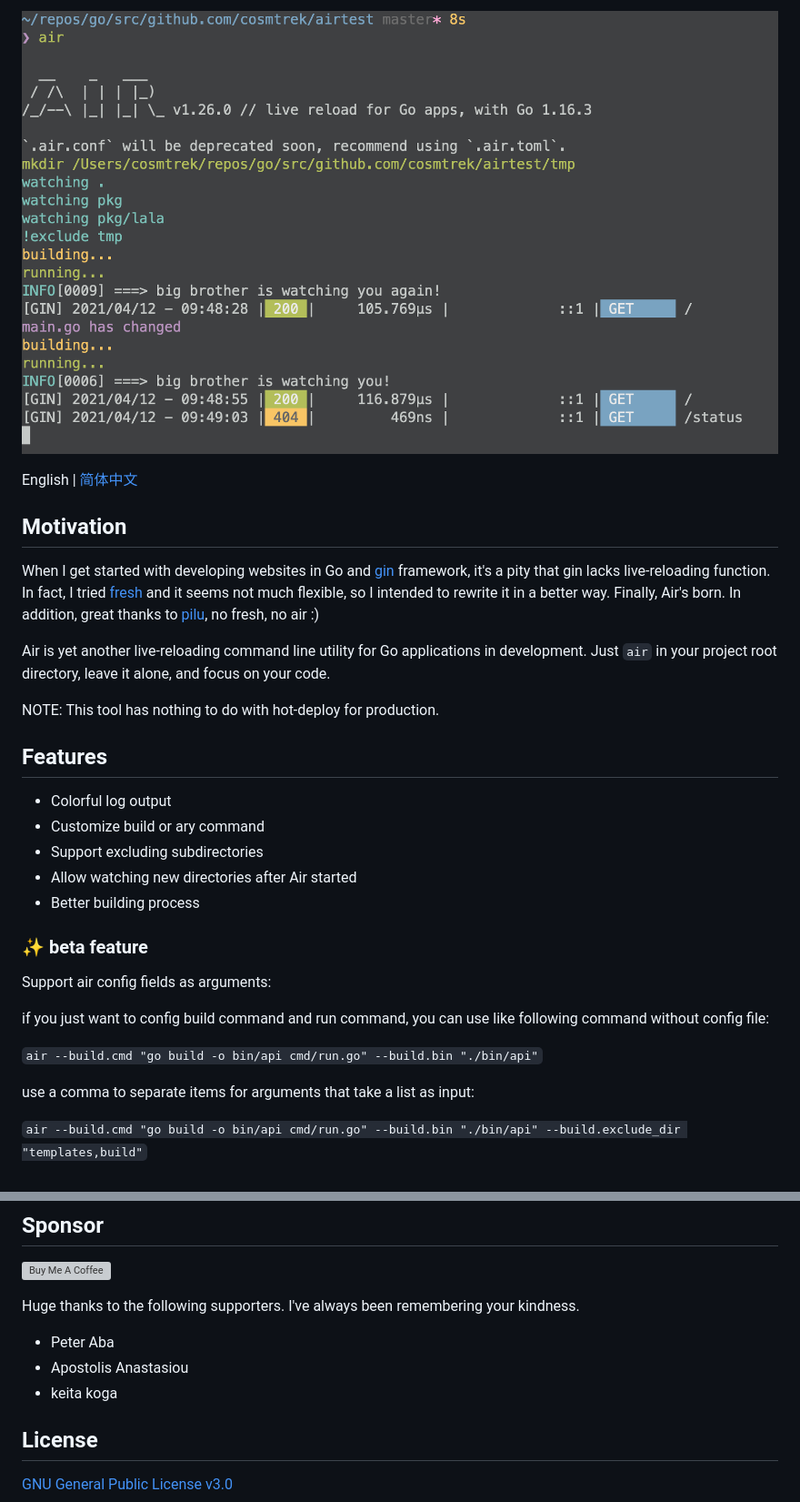
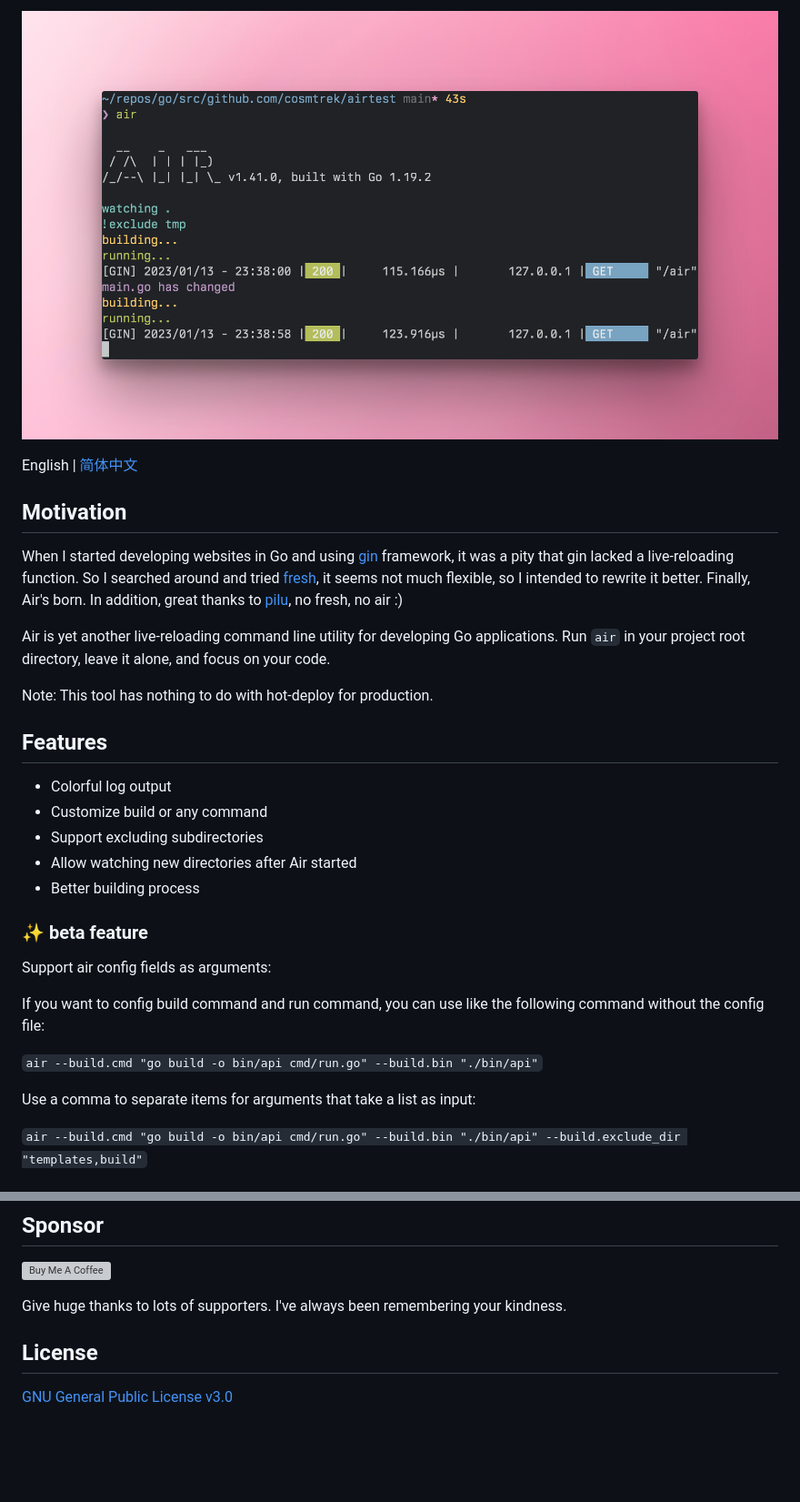
Before and after one commit to air-verse/air, a Markdown page: README.md, 2 parts joined by grey strips. Shown at 91% size. Drawn GitHub-style; pictures changed too: docs/air.png; blank space fills up the shorter version; grey boxes are pictures that could not be loaded.

Commit message:
docs: update README

```diff
--- a/README.md
+++ b/README.md
@@ -8,20 +8,20 @@ English | [简体中文](README-zh_cn.md)
 
 ## Motivation
 
-When I get started with developing websites in Go and [gin](https://github.com/gin-gonic/gin) framework, it's a pity
-that gin lacks live-reloading function. In fact, I tried [fresh](https://github.com/pilu/fresh) and it seems not much
-flexible, so I intended to rewrite it in a better way. Finally, Air's born.
+When I started developing websites in Go and using [gin](https://github.com/gin-gonic/gin) framework, it was a pity
+that gin lacked a live-reloading function. So I searched around and tried [fresh](https://github.com/pilu/fresh), it seems not much
+flexible, so I intended to rewrite it better. Finally, Air's born.
 In addition, great thanks to [pilu](https://github.com/pilu), no fresh, no air :)
 
-Air is yet another live-reloading command line utility for Go applications in development. Just `air` in your project root directory, leave it alone,
+Air is yet another live-reloading command line utility for developing Go applications. Run `air` in your project root directory, leave it alone,
 and focus on your code.
 
-NOTE: This tool has nothing to do with hot-deploy for production.
+Note: This tool has nothing to do with hot-deploy for production.
 
 ## Features
 
 * Colorful log output
-* Customize build or ary command
+* Customize build or any command
 * Support excluding subdirectories
 * Allow watching new directories after Air started
 * Better building process
@@ -30,11 +30,11 @@ NOTE: This tool has nothing to do with hot-deploy for production.
 
 Support air config fields as arguments:
 
-if you just want to config build command and run command, you can use like following command without config file:
+If you want to config build command and run command, you can use like the following command without the config file:
 
 `air --build.cmd "go build -o bin/api cmd/run.go" --build.bin "./bin/api"`
 
-use a comma to separate items for arguments that take a list as input:
+Use a comma to separate items for arguments that take a list as input:
 
 `air --build.cmd "go build -o bin/api cmd/run.go" --build.bin "./bin/api" --build.exclude_dir "templates,build"`
 
@@ -250,11 +255,7 @@ the ci will processing and will release new version,wait about 5 min you can fet
 
 <a href="https://www.buymeacoffee.com/36lcNbW" target="_blank"><img src="https://cdn.buymeacoffee.com/buttons/default-orange.png" alt="Buy Me A Coffee" style="height: 51px !important;width: 217px !important;" ></a>
 
-Huge thanks to the following supporters. I've always been remembering your kindness.
-
-* Peter Aba
-* Apostolis Anastasiou
-* keita koga
+Give huge thanks to lots of supporters. I've always been remembering your kindness.
 
 ## License
 
```
Also changed, not shown: other parts of README.md (+22 -17 lines).
